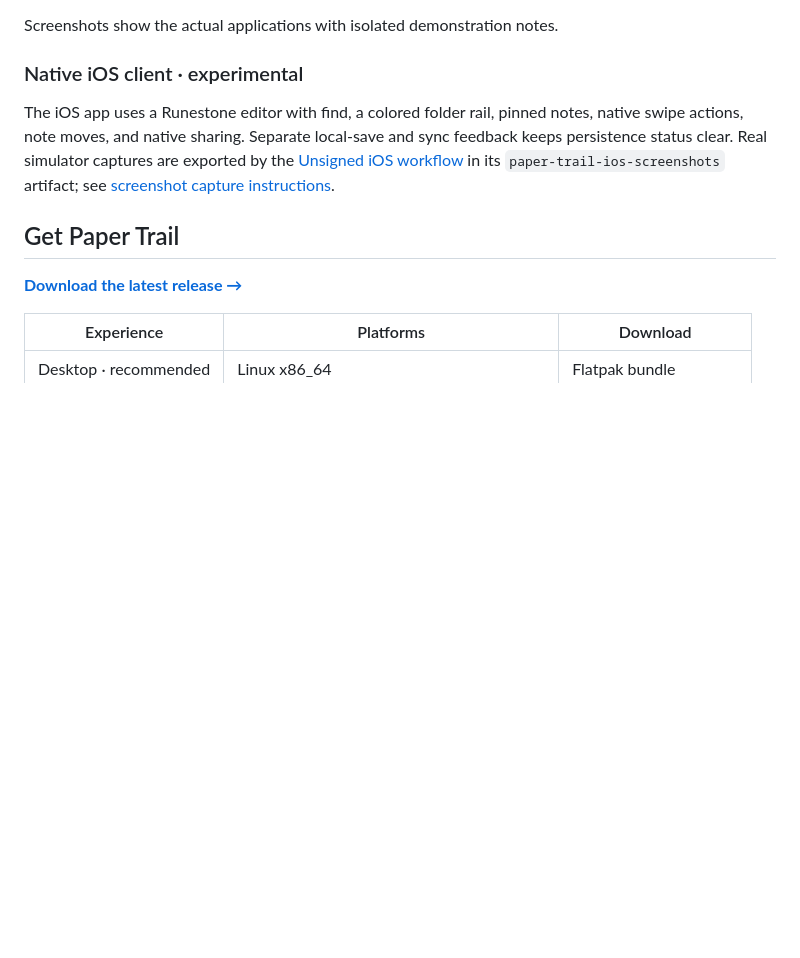
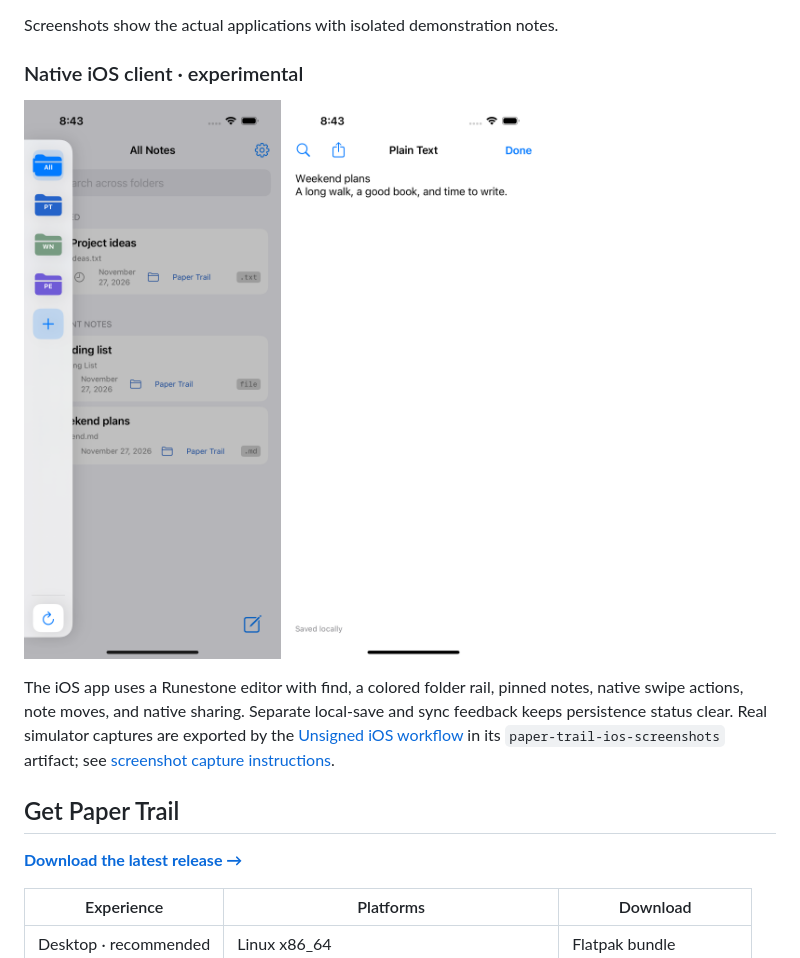
Before and after one commit to maennlse/paper-trail, a Markdown page: README.md, the part around the change. Rendered like a GitHub page; pictures changed too: data/screenshots/ios-editor.png (added), data/screenshots/ios-library.png (added); blank space fills up the shorter version.

```diff
--- a/README.md
+++ b/README.md
@@ -51,6 +51,8 @@ click, then Enter to save or Esc to cancel. Unselecting never deletes notes.
 Screenshots show the actual applications with isolated demonstration notes.
 
 ### Native iOS client · experimental
+
+<img src="data/screenshots/ios-library.png" alt="Paper Trail on iPhone showing colored folders and pinned notes" width="280"> <img src="data/screenshots/ios-editor.png" alt="Paper Trail Runestone editor on iPhone with find, share, and local-save status" width="280">
 
 The iOS app uses a Runestone editor with find, a colored folder rail, pinned notes,
 native swipe actions, note moves, and native sharing. Separate local-save and sync
```
Also changed, not shown: docs/ios.md (+4 -3 lines), 2 other files.
